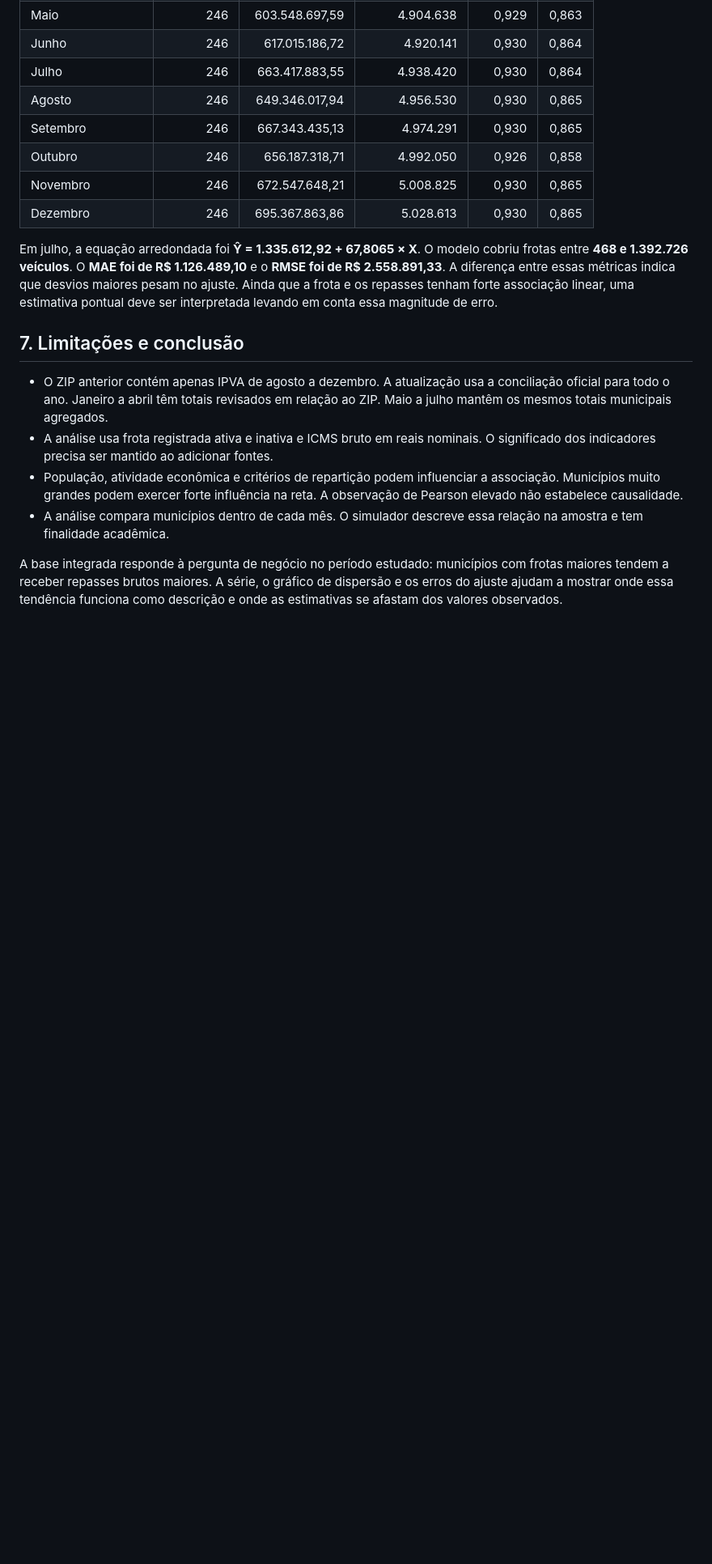
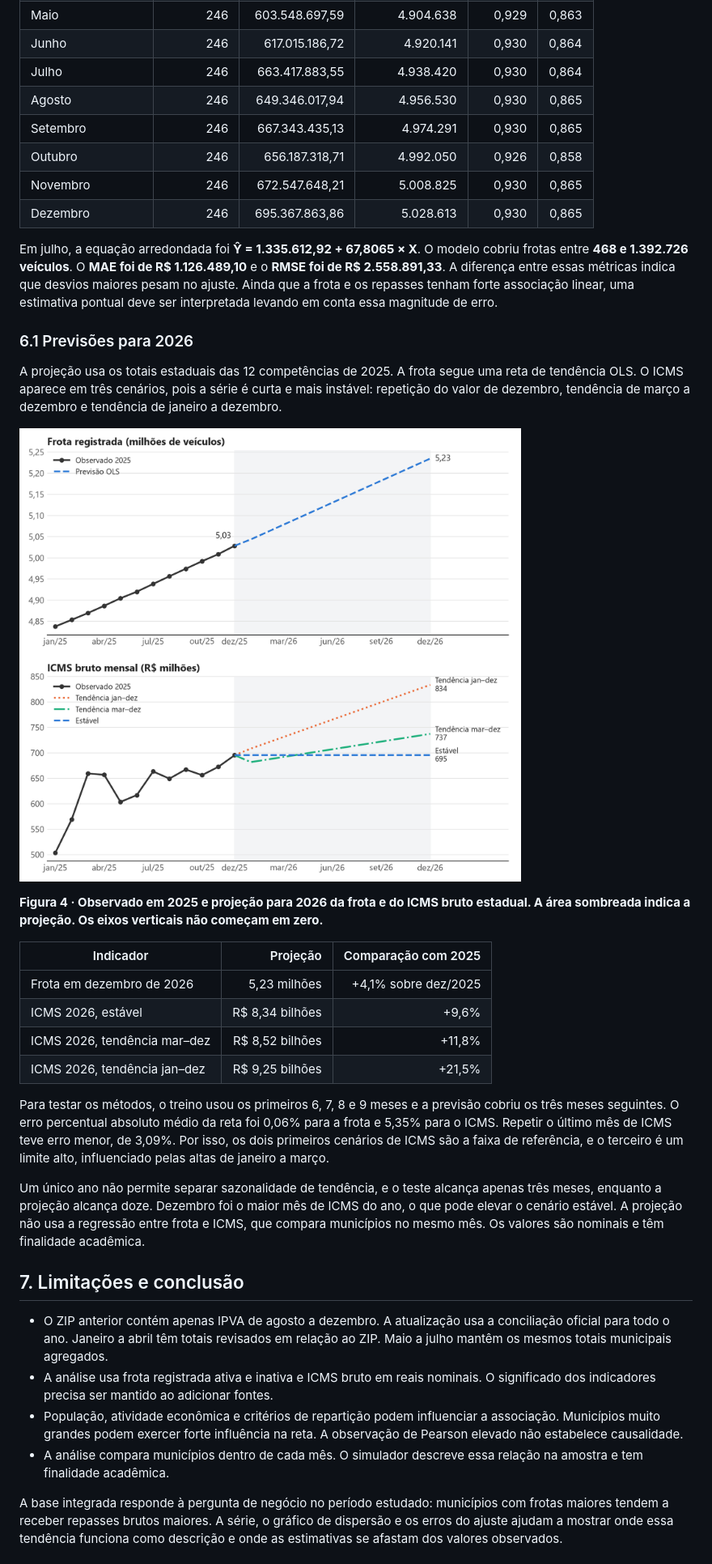
Before and after one commit to Abnerrum/inteligencia-fiscal-goias, a Markdown page: docs/relatorio_tecnico.md, the part around the change. Shown at 81% size. GitHub-like rendering; pictures changed too: docs/figuras/previsao_2026.png (added); blank space fills up the shorter version.

Commit message:
Implementação de Gráficos Preditivos

```diff
--- a/docs/relatorio_tecnico.md
+++ b/docs/relatorio_tecnico.md
@@ -80,6 +80,25 @@ O ajuste é descritivo, e as métricas foram calculadas na amostra de ajuste. Av
 
 Em julho, a equação arredondada foi **Ŷ = 1.335.612,92 + 67,8065 × X**. O modelo cobriu frotas entre **468 e 1.392.726 veículos**. O **MAE foi de R$ 1.126.489,10** e o **RMSE foi de R$ 2.558.891,33**. A diferença entre essas métricas indica que desvios maiores pesam no ajuste. Ainda que a frota e os repasses tenham forte associação linear, uma estimativa pontual deve ser interpretada levando em conta essa magnitude de erro.
 
+### 6.1 Previsões para 2026
+
+A projeção usa os totais estaduais das 12 competências de 2025. A frota segue uma reta de tendência OLS. O ICMS aparece em três cenários, pois a série é curta e mais instável: repetição do valor de dezembro, tendência de março a dezembro e tendência de janeiro a dezembro.
+
+![Dois gráficos de linha com valores de 2025 e projeções de 2026 para frota e ICMS bruto em Goiás.](figuras/previsao_2026.png)
+
+**Figura 4 · Observado em 2025 e projeção para 2026 da frota e do ICMS bruto estadual. A área sombreada indica a projeção. Os eixos verticais não começam em zero.**
+
+| Indicador | Projeção | Comparação com 2025 |
+| --- | ---: | ---: |
+| Frota em dezembro de 2026 | 5,23 milhões | +4,1% sobre dez/2025 |
+| ICMS 2026, estável | R$ 8,34 bilhões | +9,6% |
+| ICMS 2026, tendência mar–dez | R$ 8,52 bilhões | +11,8% |
+| ICMS 2026, tendência jan–dez | R$ 9,25 bilhões | +21,5% |
+
+Para testar os métodos, o treino usou os primeiros 6, 7, 8 e 9 meses e a previsão cobriu os três meses seguintes. O erro percentual absoluto médio da reta foi 0,06% para a frota e 5,35% para o ICMS. Repetir o último mês de ICMS teve erro menor, de 3,09%. Por isso, os dois primeiros cenários de ICMS são a faixa de referência, e o terceiro é um limite alto, influenciado pelas altas de janeiro a março.
+
+Um único ano não permite separar sazonalidade de tendência, e o teste alcança apenas três meses, enquanto a projeção alcança doze. Dezembro foi o maior mês de ICMS do ano, o que pode elevar o cenário estável. A projeção não usa a regressão entre frota e ICMS, que compara municípios no mesmo mês. Os valores são nominais e têm finalidade acadêmica.
+
 ## 7. Limitações e conclusão
 
 - O ZIP anterior contém apenas IPVA de agosto a dezembro. A atualização usa a conciliação oficial para todo o ano. Janeiro a abril têm totais revisados em relação ao ZIP. Maio a julho mantêm os mesmos totais municipais agregados.
```
Also changed, not shown: 4 other files.
